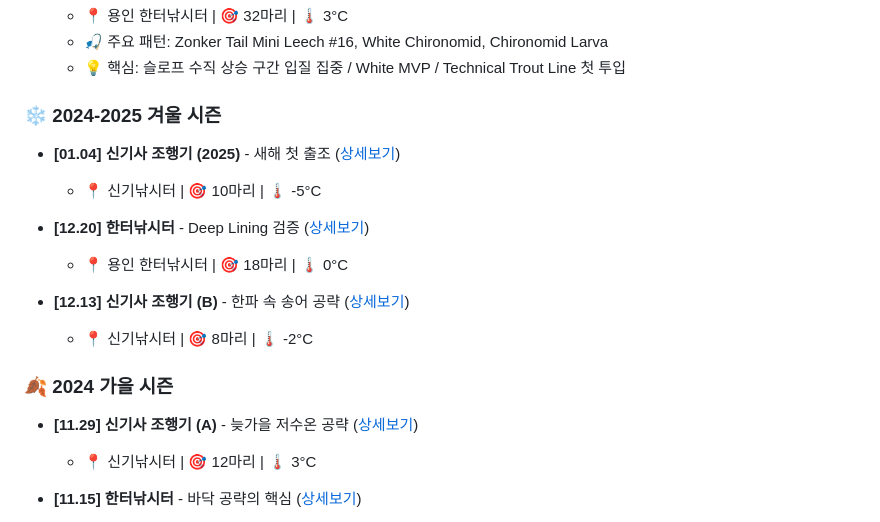
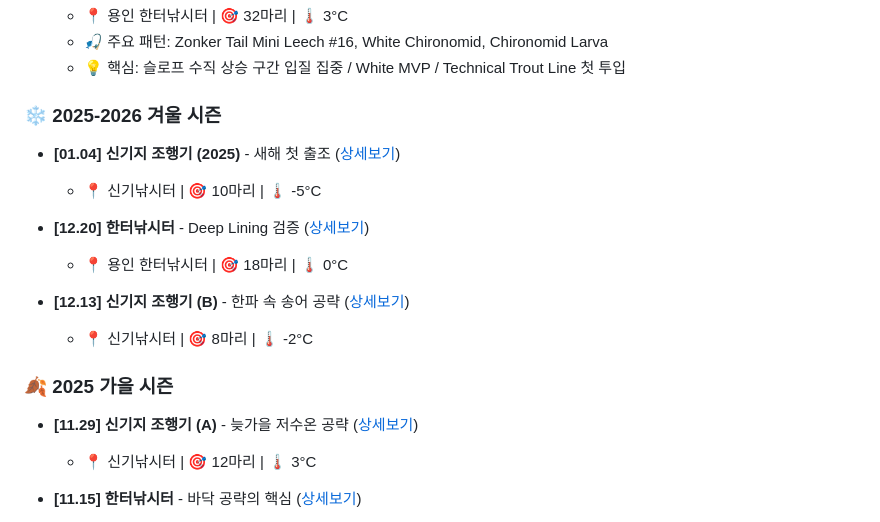
Before and after one commit to CADDIS-GR/fishing-log, a Markdown page: README.md, the part around the change. Rendered like a GitHub page.

```diff
--- a/README.md
+++ b/README.md
@@ -70,20 +70,20 @@
   - 🎣 주요 패턴: Zonker Tail Mini Leech #16, White Chironomid, Chironomid Larva
   - 💡 핵심: 슬로프 수직 상승 구간 입질 집중 / White MVP / Technical Trout Line 첫 투입
 
-### ❄️ 2024-2025 겨울 시즌
+### ❄️ 2025-2026 겨울 시즌
 
-- **[01.04] 신기사 조행기 (2025)** - 새해 첫 출조 ([상세보기](logs/2025-01-04-singisa.html))
+- **[01.04] 신기지 조행기 (2025)** - 새해 첫 출조 ([상세보기](logs/2025-01-04-singisa.html))
   - 📍 신기낚시터 | 🎯 10마리 | 🌡️ -5°C
 
 - **[12.20] 한터낚시터** - Deep Lining 검증 ([상세보기](logs/2024-12-20-hanteo.html))
   - 📍 용인 한터낚시터 | 🎯 18마리 | 🌡️ 0°C
 
-- **[12.13] 신기사 조행기 (B)** - 한파 속 송어 공략 ([상세보기](logs/2024-12-13-singisa.html))
+- **[12.13] 신기지 조행기 (B)** - 한파 속 송어 공략 ([상세보기](logs/2024-12-13-singisa.html))
   - 📍 신기낚시터 | 🎯 8마리 | 🌡️ -2°C
 
-### 🍂 2024 가을 시즌
+### 🍂 2025 가을 시즌
 
-- **[11.29] 신기사 조행기 (A)** - 늦가을 저수온 공략 ([상세보기](logs/2024-11-29-singisa.html))
+- **[11.29] 신기지 조행기 (A)** - 늦가을 저수온 공략 ([상세보기](logs/2024-11-29-singisa.html))
   - 📍 신기낚시터 | 🎯 12마리 | 🌡️ 3°C
 
 - **[11.15] 한터낚시터** - 바닥 공략의 핵심 ([상세보기](logs/2024-11-15-hanteo.html))
```
